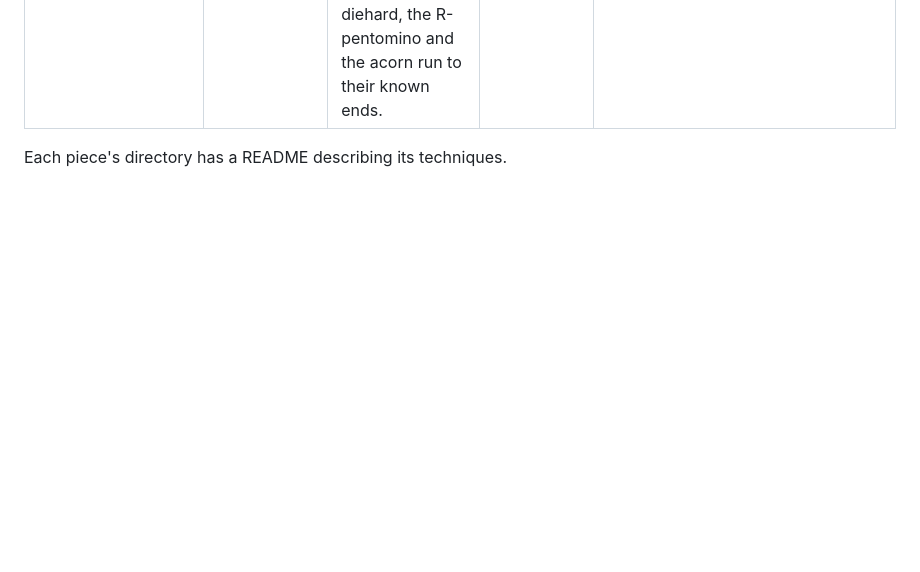
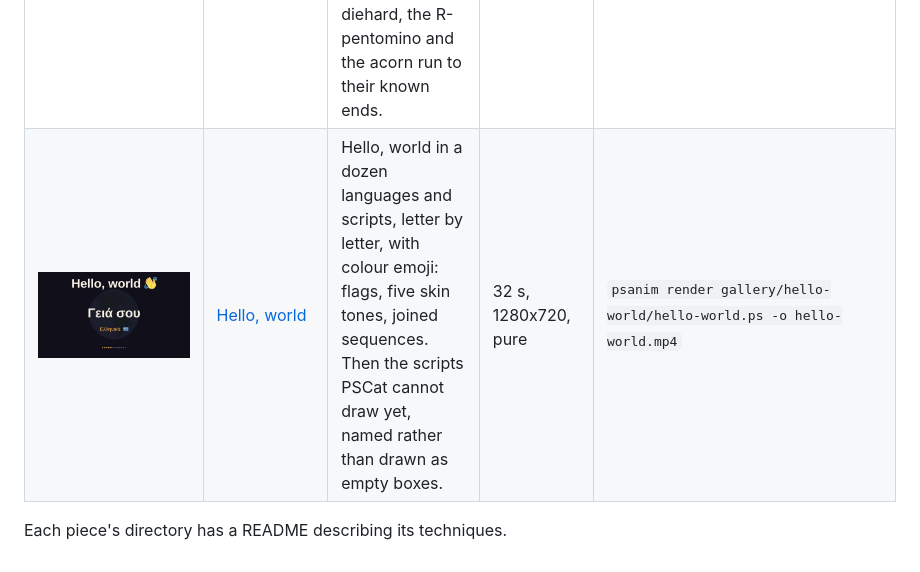
Before and after one commit to PSCatLabs/psanim, a Markdown page: docs/gallery.md, the part around the change. Rendered like a GitHub page; pictures changed too: docs/img/gallery/hello-world.jpg (added); blank space fills up the shorter version.

```diff
--- a/docs/gallery.md
+++ b/docs/gallery.md
@@ -43,5 +43,6 @@ reproducible from the sources).
 | ![Banner](img/gallery/banner.jpg) | [Banner](../gallery/banner/banner.ps) | A dot-matrix printer in a dark office prints a job header, tears the page off, then a banner sideways down the paper: the header says to turn your head left, so the picture rolls a quarter turn and the letters stand up as they print, one to a sheet. The five sheets end side by side along their perforations, spelling HELLO. The catalog's dotmatrix entry. | 41 s, 1280x720, pure | `psanim render gallery/banner/banner.ps -o banner.mp4` |
 | ![A Turing machine at work](img/gallery/turing.jpg) | [A Turing machine at work](../gallery/turing/turing.ps) | A paper tape, a head that reads, stamps and erases, a state dial and a program card with the rule in use lit: unary addition turns 2 + 3 into five marks, then the four-state busy beaver runs 107 steps from a blank tape and halts with 13 marks. The machine simulates its table; nothing is keyframed. | 55 s, 1280x720, pure | `psanim render gallery/turing/turing.ps -o turing.mp4` |
 | ![Simple Rules](img/gallery/automata.jpg) | [Simple Rules](../gallery/automata/automata.ps) | Cellular automata that really run: Rule 30 grows from one cell and pulls back to 300 generations, Gosper's glider gun fires, and diehard, the R-pentomino and the acorn run to their known ends. | 58 s, 1280x720, pure | `psanim render gallery/automata/automata.ps -o automata.mp4` |
+| ![Hello, world](img/gallery/hello-world.jpg) | [Hello, world](../gallery/hello-world/hello-world.ps) | Hello, world in a dozen languages and scripts, letter by letter, with colour emoji: flags, five skin tones, joined sequences. Then the scripts PSCat cannot draw yet, named rather than drawn as empty boxes. | 32 s, 1280x720, pure | `psanim render gallery/hello-world/hello-world.ps -o hello-world.mp4` |
 
 Each piece's directory has a README describing its techniques.
```
Also changed, not shown: gallery/hello-world/README.md (added, +77 -0 lines), 1 other file.
